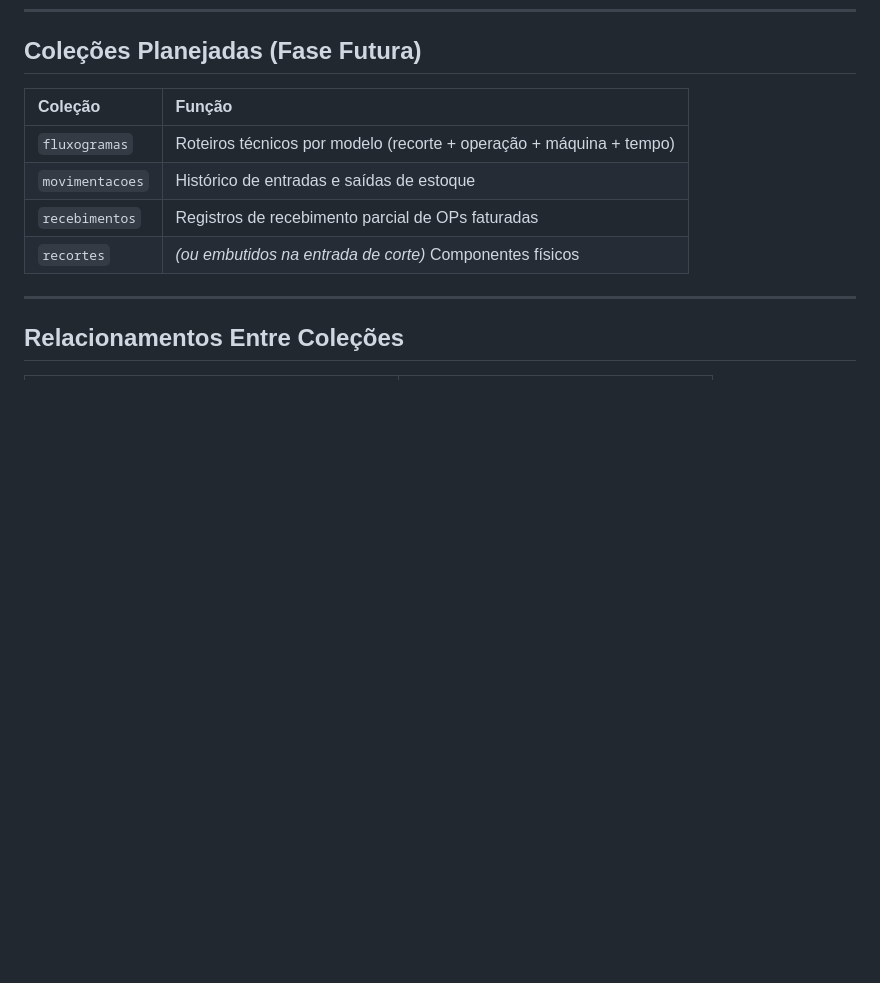
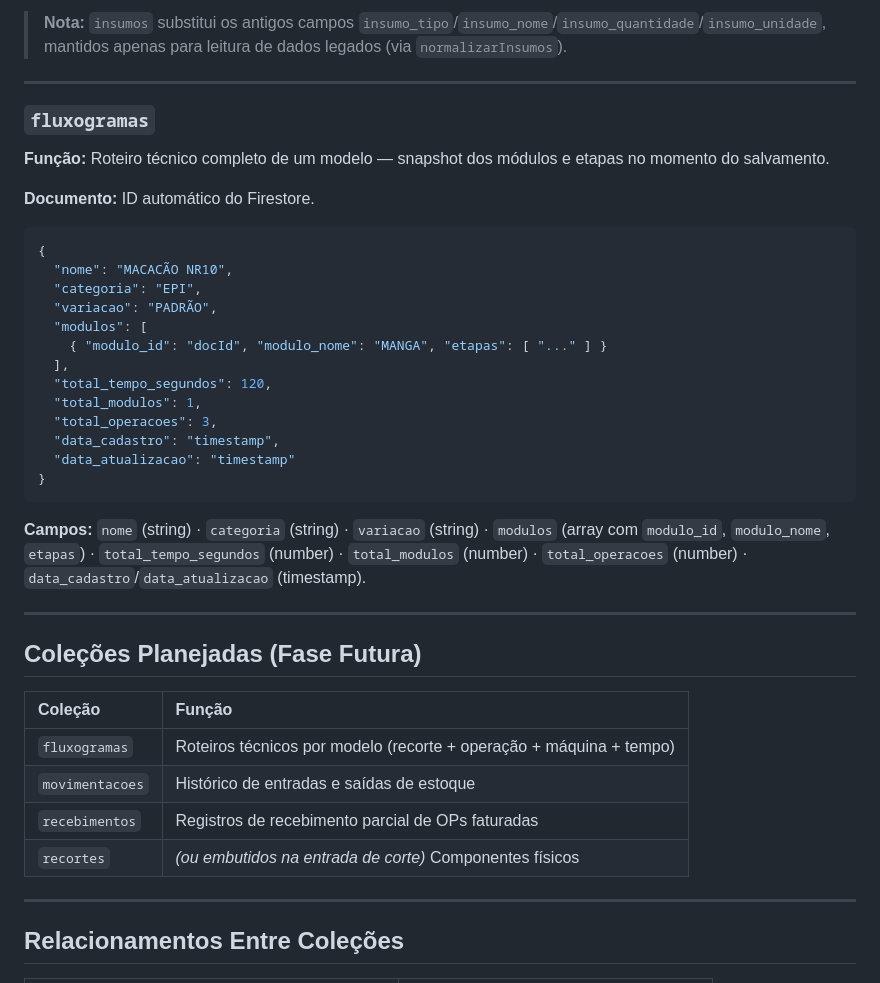
Before and after one commit to PherVanzeli/7site, a Markdown page: docs/modelo-dados.md, the part around one of its changes. Rendered like a GitHub page; blank space fills up the shorter version.

Commit message:
docs: documenta recortes, modulos, fluxogramas e o array insumos[]

````diff
--- a/docs/modelo-dados.md
+++ b/docs/modelo-dados.md
@@ -461,3 +531,33 @@ O 7Site utiliza **Firestore** (Firebase), um banco NoSQL baseado em **coleções
+> **Nota:** `insumos` substitui os antigos campos `insumo_tipo`/`insumo_nome`/`insumo_quantidade`/`insumo_unidade`, mantidos apenas para leitura de dados legados (via `normalizarInsumos`).
+
+---
+
+### `fluxogramas`
+
+**Função:** Roteiro técnico completo de um modelo — snapshot dos módulos e etapas no momento do salvamento.
+
+**Documento:** ID automático do Firestore.
+
+```json
+{
+  "nome": "MACACÃO NR10",
+  "categoria": "EPI",
+  "variacao": "PADRÃO",
+  "modulos": [
+    { "modulo_id": "docId", "modulo_nome": "MANGA", "etapas": [ "..." ] }
+  ],
+  "total_tempo_segundos": 120,
+  "total_modulos": 1,
+  "total_operacoes": 3,
+  "data_cadastro": "timestamp",
+  "data_atualizacao": "timestamp"
+}
+```
+
+**Campos:** `nome` (string) · `categoria` (string) · `variacao` (string) · `modulos` (array com `modulo_id`, `modulo_nome`, `etapas`) · `total_tempo_segundos` (number) · `total_modulos` (number) · `total_operacoes` (number) · `data_cadastro`/`data_atualizacao` (timestamp).
+
+---
+
 ## Coleções Planejadas (Fase Futura)
 
 | Coleção | Função |
````
Also changed, not shown: other parts of docs/modelo-dados.md (+70 -0 lines).
